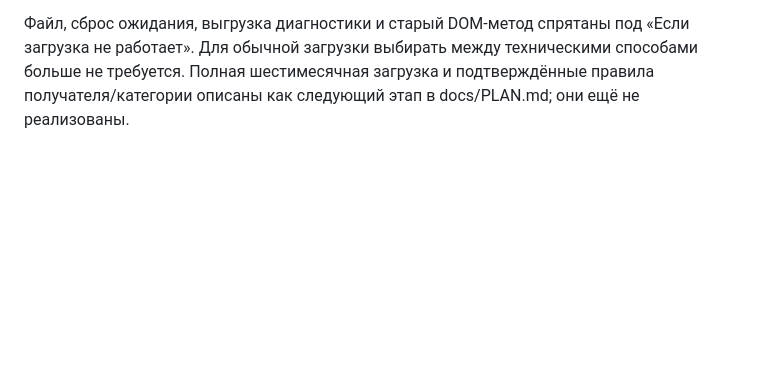
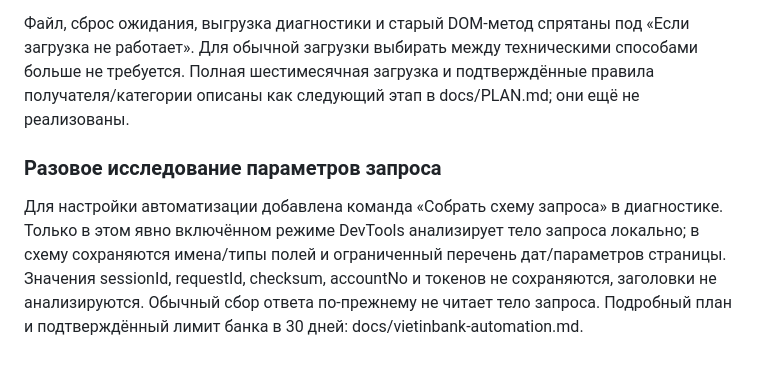
Before and after one commit to vaslv/zenimport-backend, a Markdown page: docs/vietinbank.md, the part around the change. Rendered like a GitHub page; blank space fills up the shorter version.

```diff
--- a/docs/vietinbank.md
+++ b/docs/vietinbank.md
@@ -65,3 +65,7 @@ HTML, cookies и банковские токены не читаются и не
 Основная кнопка теперь называется «Получить историю». Выбор «Последний месяц / Последние 6 месяцев» показывает даты для ручного выбора в банке (Вьетнам, календарные месяцы с корректировкой последнего дня). Он не меняет банковский фильтр автоматически и не доказывает полноту периода. После получения ответа — «Сохранить для проверки» в локальный backend, затем «Проверить операции» открывает раздел review. Найденные кандидаты видны и в LIVE; подтверждение/запись LIVE по-прежнему заблокированы.
 
 Файл, сброс ожидания, выгрузка диагностики и старый DOM-метод спрятаны под «Если загрузка не работает». Для обычной загрузки выбирать между техническими способами больше не требуется. Полная шестимесячная загрузка и подтверждённые правила получателя/категории описаны как следующий этап в docs/PLAN.md; они ещё не реализованы.
+
+### Разовое исследование параметров запроса
+
+Для настройки автоматизации добавлена команда «Собрать схему запроса» в диагностике. Только в этом явно включённом режиме DevTools анализирует тело запроса локально; в схему сохраняются имена/типы полей и ограниченный перечень дат/параметров страницы. Значения sessionId, requestId, checksum, accountNo и токенов не сохраняются, заголовки не анализируются. Обычный сбор ответа по-прежнему не читает тело запроса. Подробный план и подтверждённый лимит банка в 30 дней: docs/vietinbank-automation.md.
```
Also changed, not shown: docs/HANDOFF.md (+10 -0 lines), docs/vietinbank-automation.md (added, +57 -0 lines).
